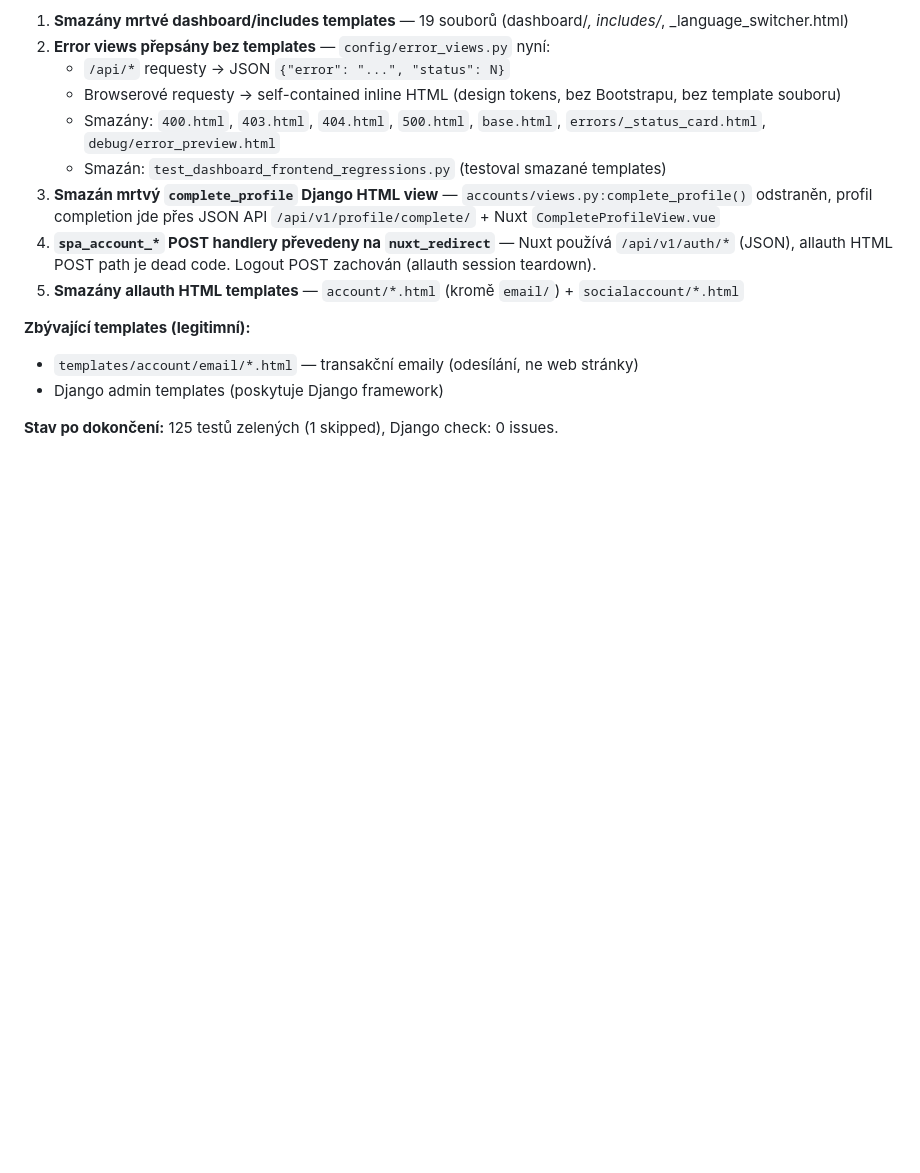
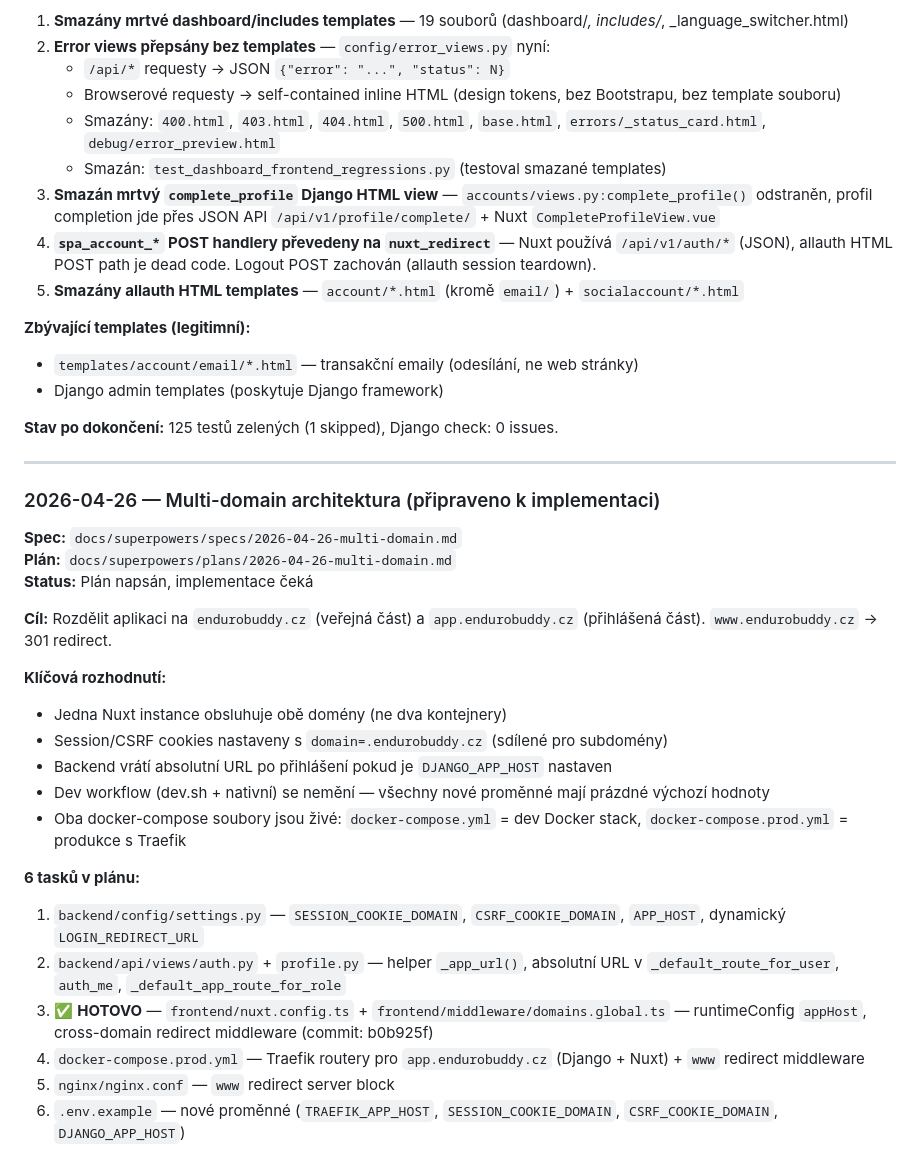
Before and after one commit to gyarab/enduroBuddy, a Markdown page: CLAUDE.md, the part around the change. Drawn GitHub-style; blank space fills up the shorter version.

```diff
--- a/CLAUDE.md
+++ b/CLAUDE.md
@@ -464,3 +464,28 @@ V `config/urls.py` jsou SPA routes `/app/*` definovány **před** `include("dash
 - Django admin templates (poskytuje Django framework)
 
 **Stav po dokončení:** 125 testů zelených (1 skipped), Django check: 0 issues.
+
+---
+
+### 2026-04-26 — Multi-domain architektura (připraveno k implementaci)
+
+**Spec:** `docs/superpowers/specs/2026-04-26-multi-domain.md`
+**Plán:** `docs/superpowers/plans/2026-04-26-multi-domain.md`
+**Status:** Plán napsán, implementace čeká
+
+**Cíl:** Rozdělit aplikaci na `endurobuddy.cz` (veřejná část) a `app.endurobuddy.cz` (přihlášená část). `www.endurobuddy.cz` → 301 redirect.
+
+**Klíčová rozhodnutí:**
+- Jedna Nuxt instance obsluhuje obě domény (ne dva kontejnery)
+- Session/CSRF cookies nastaveny s `domain=.endurobuddy.cz` (sdílené pro subdomény)
+- Backend vrátí absolutní URL po přihlášení pokud je `DJANGO_APP_HOST` nastaven
+- Dev workflow (dev.sh + nativní) se nemění — všechny nové proměnné mají prázdné výchozí hodnoty
+- Oba docker-compose soubory jsou živé: `docker-compose.yml` = dev Docker stack, `docker-compose.prod.yml` = produkce s Traefik
+
+**6 tasků v plánu:**
+1. `backend/config/settings.py` — `SESSION_COOKIE_DOMAIN`, `CSRF_COOKIE_DOMAIN`, `APP_HOST`, dynamický `LOGIN_REDIRECT_URL`
+2. `backend/api/views/auth.py` + `profile.py` — helper `_app_url()`, absolutní URL v `_default_route_for_user`, `auth_me`, `_default_app_route_for_role`
+3. ✅ **HOTOVO** — `frontend/nuxt.config.ts` + `frontend/middleware/domains.global.ts` — runtimeConfig `appHost`, cross-domain redirect middleware (commit: b0b925f)
+4. `docker-compose.prod.yml` — Traefik routery pro `app.endurobuddy.cz` (Django + Nuxt) + `www` redirect middleware
+5. `nginx/nginx.conf` — `www` redirect server block
+6. `.env.example` — nové proměnné (`TRAEFIK_APP_HOST`, `SESSION_COOKIE_DOMAIN`, `CSRF_COOKIE_DOMAIN`, `DJANGO_APP_HOST`)
```
